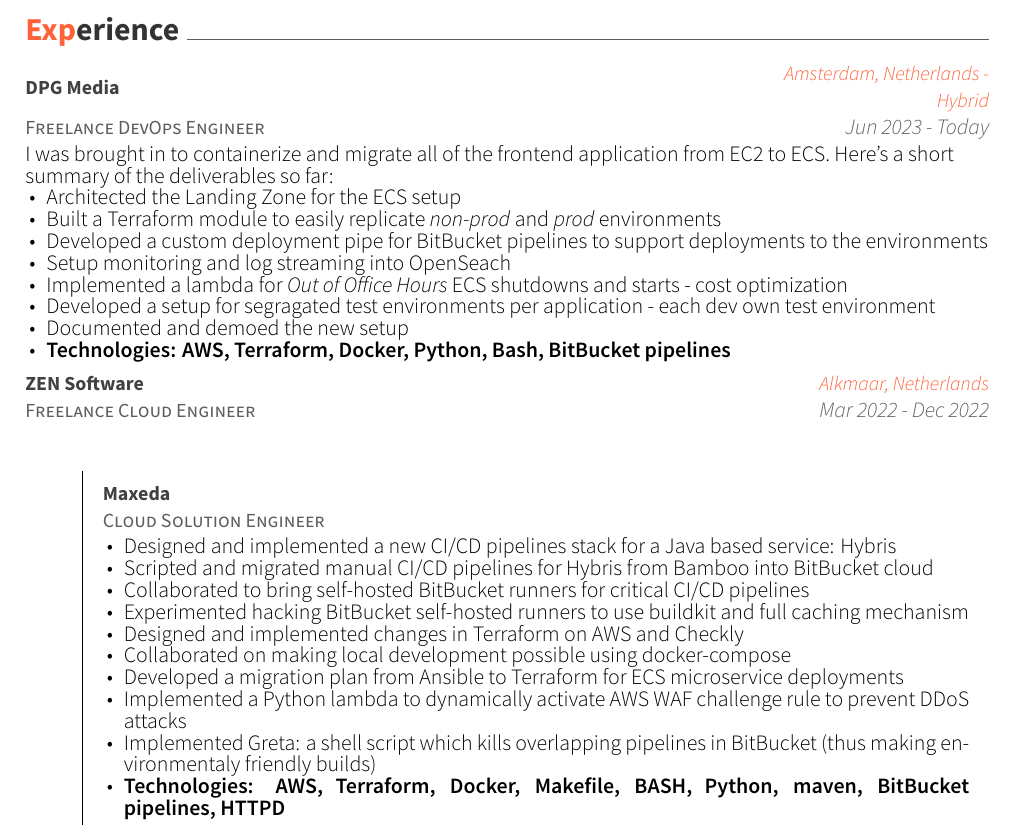
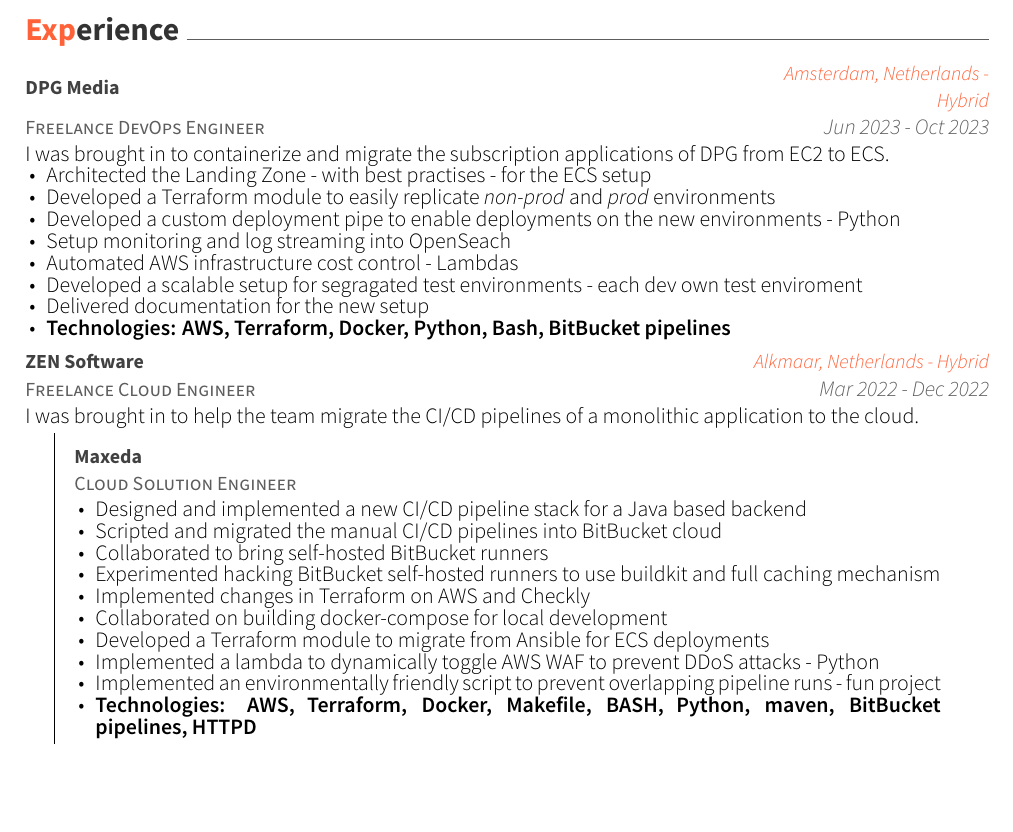
Before and after one commit to gpetrousov/CV, a LaTeX CV (resume_cv.tex, which reads cv-sections/experience.tex): part of page 1 of 4, cut so that both start at the same text, the shorter picture padded with empty space. Compiled offline with XeLaTeX.

Commit message:
Update experience

```diff
--- a/cv-sections/experience.tex
+++ b/cv-sections/experience.tex
@@ -14,29 +14,27 @@
 {Freelance DevOps Engineer} % Job title
 {DPG Media} % Organization
 {Amsterdam, Netherlands - Hybrid} % Location
-{Jun 2023 - Today} % Date(s)
+{Jun 2023 - Oct 2023} % Date(s)
 { % Description(s) of tasks/responsibilities
-I was brought in to containerize and migrate all of the frontend application from EC2 to ECS.
-Here's a short summary of the deliverables so far:
+I was brought in to containerize and migrate the subscription applications of DPG from EC2 to ECS.
 \newline \hfill
 	\begin{cvitems}
-		\item {Architected the Landing Zone for the ECS setup}
-		\item {Built a Terraform module to easily replicate \emph{non-prod} and \emph{prod} environments}
-		\item {Developed a custom deployment pipe for BitBucket pipelines to support deployments to the environments}
+		\item {Architected the Landing Zone - with best practises - for the ECS setup}
+		\item {Developed a Terraform module to easily replicate \emph{non-prod} and \emph{prod} environments}
+		\item {Developed a custom deployment pipe to enable deployments on the new environments - Python}
 		\item {Setup monitoring and log streaming into OpenSeach}
-		\item {Implemented a lambda for \emph{Out of Office Hours} ECS shutdowns and starts - cost optimization}
-		\item {Developed a setup for segragated test environments per application - each dev own test environment}
-		\item {Documented and demoed the new setup}
+		\item {Automated AWS infrastructure cost control - Lambdas}
+		\item {Developed a scalable setup for segragated test environments - each dev own test enviroment}
+		\item {Delivered documentation for the new setup}
 		\item {\bfseries{Technologies:} AWS, Terraform, Docker, Python, Bash, BitBucket pipelines}
 	\end{cvitems}
 }
 
 \cventry{Freelance Cloud Engineer}
-		{ZEN Software}
-{Alkmaar, Netherlands}
+{ZEN Software}
+{Alkmaar, Netherlands - Hybrid}
 {Mar 2022 - Dec 2022}
-		{}
-
+{I was brought in to help the team migrate the CI/CD pipelines of a monolithic application to the cloud.}
 \hfill\begin{minipage}{\dimexpr\textwidth-1cm}
 \xdef\tpd{\the\prevdepth}
 \begin{cventrystack}
@@ -47,15 +45,15 @@
 	{}
 	{
 		\begin{cvitems}
-			\item {Designed and implemented a new CI/CD pipelines stack for a Java based service: Hybris}
-			\item {Scripted and migrated manual CI/CD pipelines for Hybris from Bamboo into BitBucket cloud}
-			\item {Collaborated to bring self-hosted BitBucket runners for critical CI/CD pipelines}
+			\item {Designed and implemented a new CI/CD pipeline stack for a Java based backend}
+			\item {Scripted and migrated the manual CI/CD pipelines into BitBucket cloud}
+			\item {Collaborated to bring self-hosted BitBucket runners}
 			\item {Experimented hacking BitBucket self-hosted runners to use buildkit and full caching mechanism}
-			\item {Designed and implemented changes in Terraform on AWS and Checkly}
-			\item {Collaborated on making local development possible using docker-compose}
-			\item {Developed a migration plan from Ansible to Terraform for ECS microservice deployments}
-			\item {Implemented a Python lambda to dynamically activate AWS WAF challenge rule to prevent DDoS attacks}
-			\item {Implemented Greta: a shell script which kills overlapping pipelines in BitBucket (thus making environmentaly friendly builds)}
+			\item {Implemented changes in Terraform on AWS and Checkly}
+			\item {Collaborated on building docker-compose for local development}
+			\item {Developed a Terraform module to migrate from Ansible for ECS deployments}
+			\item {Implemented a lambda to dynamically toggle AWS WAF to prevent DDoS attacks - Python}
+			\item {Implemented an environmentally friendly script to prevent overlapping pipeline runs - fun project}
 			\item {\bfseries{Technologies:} AWS, Terraform, Docker, Makefile, BASH, Python, maven, BitBucket pipelines, HTTPD}
 		\end{cvitems}
 	}
```
